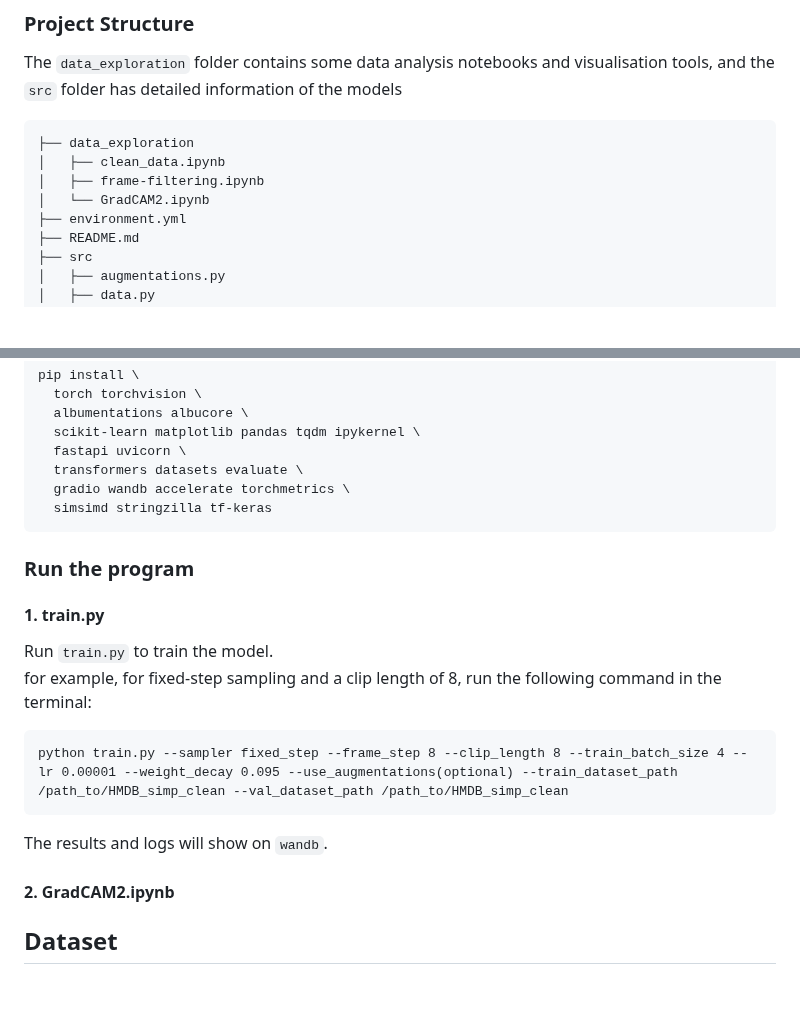
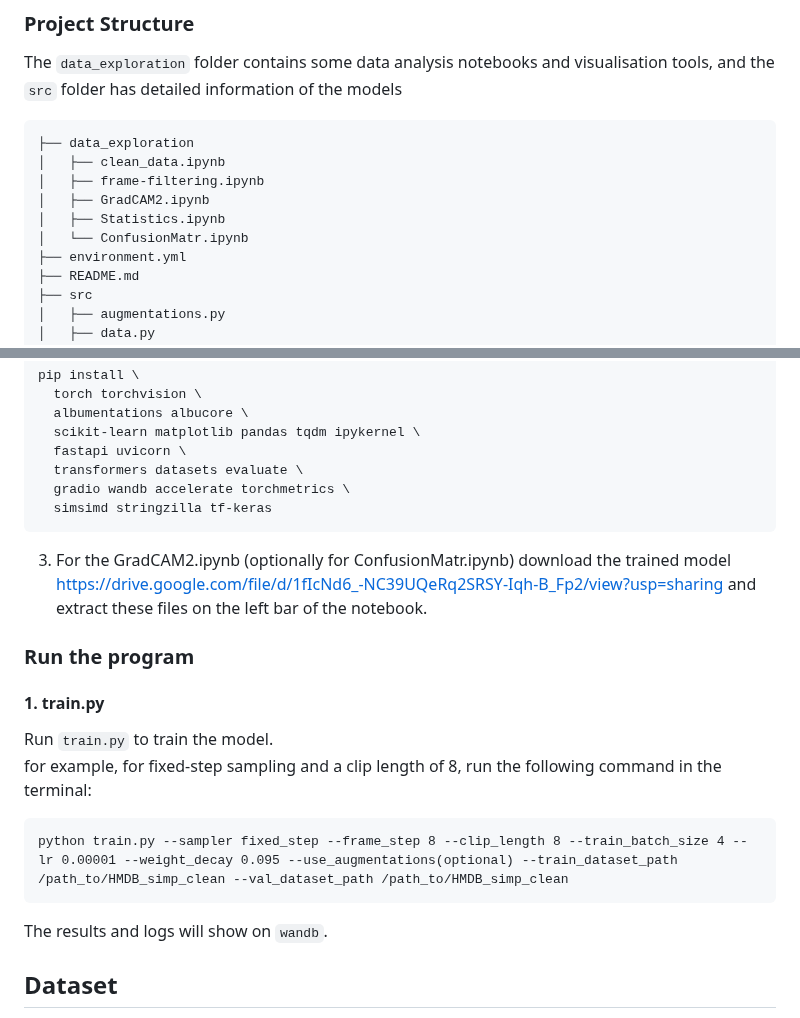
Before and after one commit to Elisa-tea/EEEM068, a Markdown page: README.md, 2 parts joined by grey strips. Rendered like a GitHub page; blank space fills up the shorter version.

````diff
--- a/README.md
+++ b/README.md
@@ -22,7 +22,9 @@ The `data_exploration` folder contains some data analysis notebooks and visualis
 ├── data_exploration
 │   ├── clean_data.ipynb
 │   ├── frame-filtering.ipynb
-│   └── GradCAM2.ipynb
+│   ├── GradCAM2.ipynb
+│   ├── Statistics.ipynb
+│   └── ConfusionMatr.ipynb
 ├── environment.yml
 ├── README.md
 ├── src
@@ -45,6 +47,7 @@ pip install \
   gradio wandb accelerate torchmetrics \
   simsimd stringzilla tf-keras
 ```
+3. For the GradCAM2.ipynb (optionally for ConfusionMatr.ipynb) download the trained model https://drive.google.com/file/d/1fIcNd6_-NC39UQeRq2SRSY-Iqh-B_Fp2/view?usp=sharing and extract these files on the left bar of the notebook.
 ### Run the program
 #### 1. train.py
 Run `train.py` to train the model.\
@@ -53,7 +56,6 @@ for example, for fixed-step sampling and a clip length of 8, run the following c
 python train.py --sampler fixed_step --frame_step 8 --clip_length 8 --train_batch_size 4 --lr 0.00001 --weight_decay 0.095 --use_augmentations(optional) --train_dataset_path /path_to/HMDB_simp_clean --val_dataset_path /path_to/HMDB_simp_clean
 ```
 The results and logs will show on `wandb`.
-#### 2. GradCAM2.ipynb
 ## Dataset
 The HMDB_simp dataset includes 1,250 videos - 50 videos in each of the 25 categories. Each subfolder of the dataset corresponds
 to a different action category. The dataset used in this project is HMDB_simp_clean, which is a cleaned version of HMDB_simp with the duplicated frames removed. To get this dataset:
````
